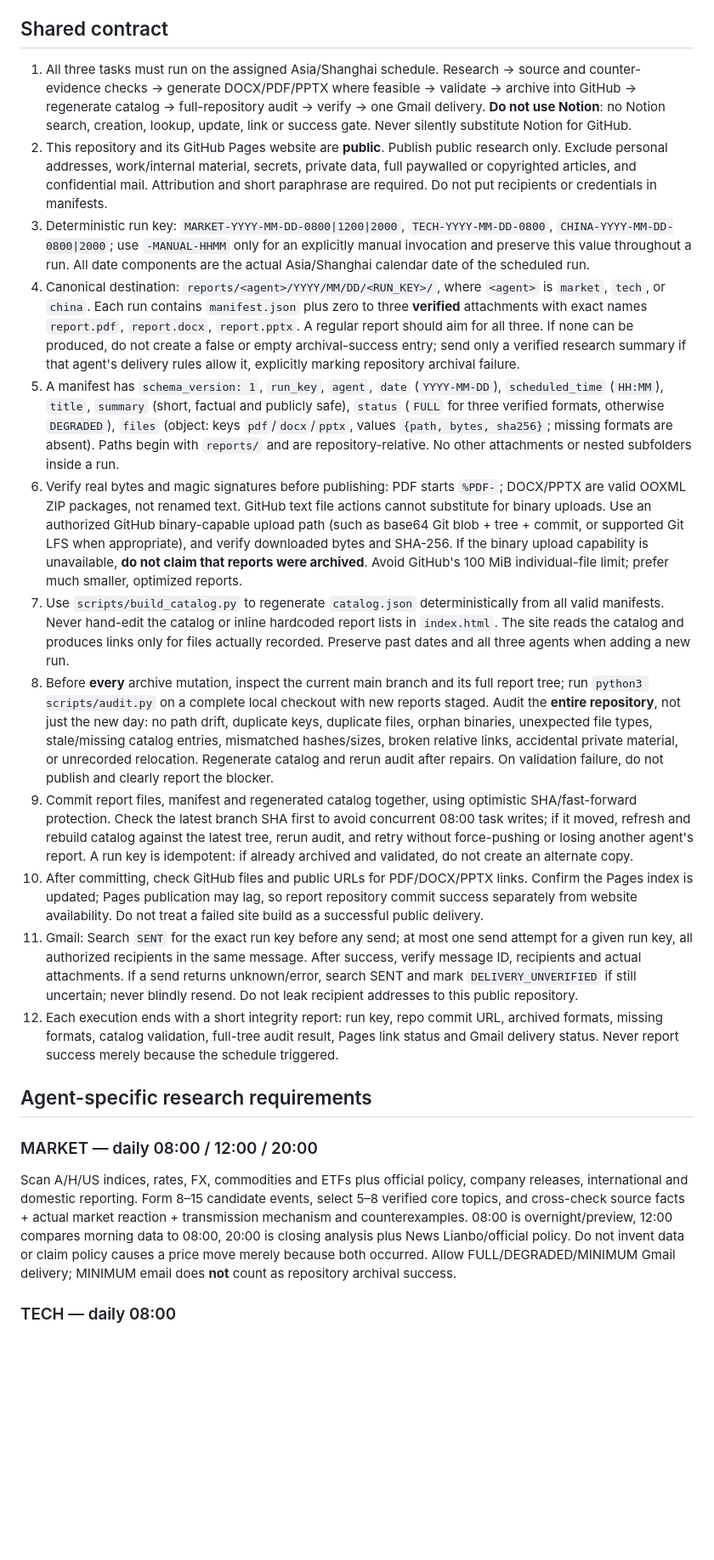
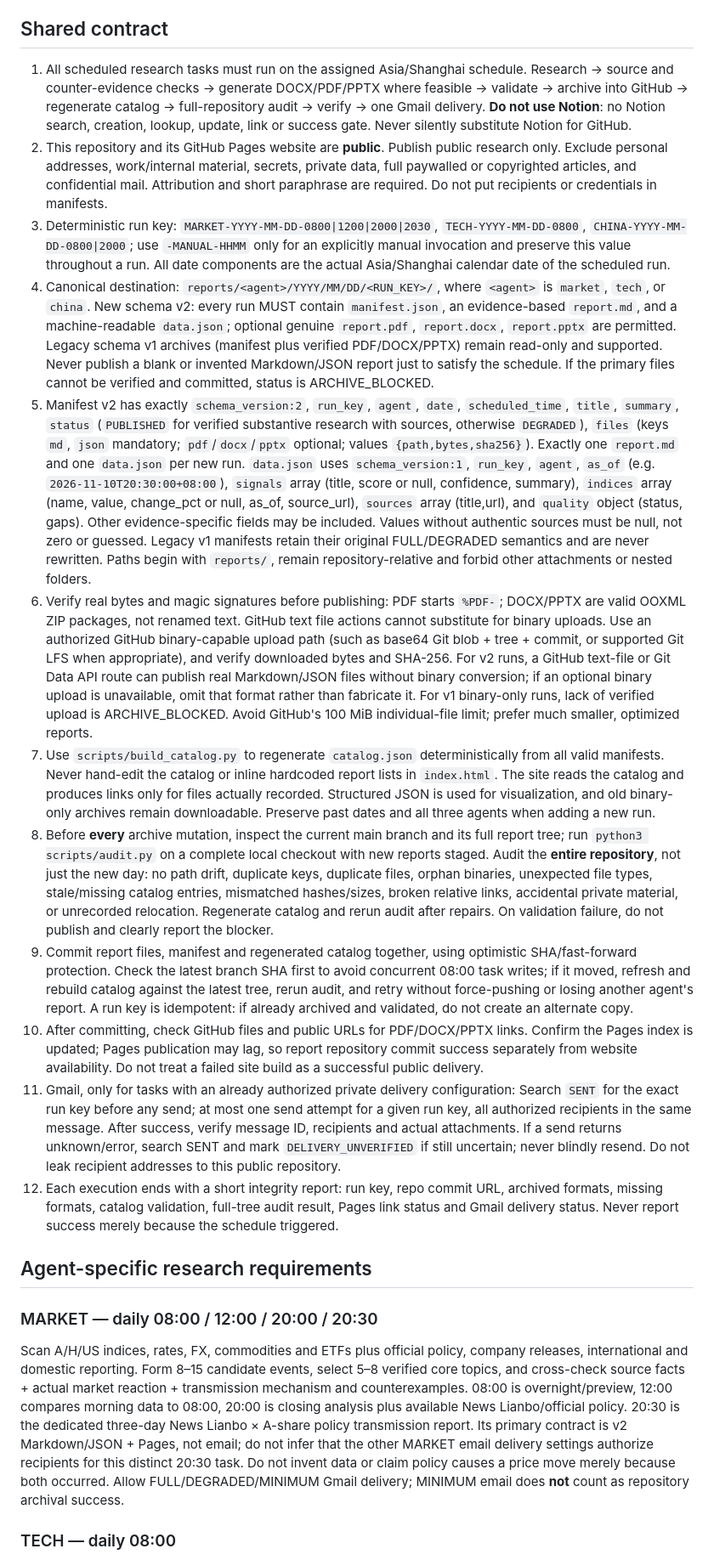
Before and after one commit to 1998x-stack/cron-news, a Markdown page: AGENTS.md, the part around one of its changes. Shown at 85% size. Drawn GitHub-style; blank space fills up the shorter version.

Commit message:
docs(contract): add 20:30 structured research and Pages publication

```diff
--- a/AGENTS.md
+++ b/AGENTS.md
@@ -4,23 +4,23 @@ This file is the single source of truth for archival behavior in `1998x-stack/cr
 
 ## Shared contract
 
-1. All three tasks must run on the assigned Asia/Shanghai schedule. Research -> source and counter-evidence checks -> generate DOCX/PDF/PPTX where feasible -> validate -> archive into GitHub -> regenerate catalog -> full-repository audit -> verify -> one Gmail delivery. **Do not use Notion**: no Notion search, creation, lookup, update, link or success gate. Never silently substitute Notion for GitHub.
+1. All scheduled research tasks must run on the assigned Asia/Shanghai schedule. Research -> source and counter-evidence checks -> generate DOCX/PDF/PPTX where feasible -> validate -> archive into GitHub -> regenerate catalog -> full-repository audit -> verify -> one Gmail delivery. **Do not use Notion**: no Notion search, creation, lookup, update, link or success gate. Never silently substitute Notion for GitHub.
 2. This repository and its GitHub Pages website are **public**. Publish public research only. Exclude personal addresses, work/internal material, secrets, private data, full paywalled or copyrighted articles, and confidential mail. Attribution and short paraphrase are required. Do not put recipients or credentials in manifests.
-3. Deterministic run key: `MARKET-YYYY-MM-DD-0800|1200|2000`, `TECH-YYYY-MM-DD-0800`, `CHINA-YYYY-MM-DD-0800|2000`; use `-MANUAL-HHMM` only for an explicitly manual invocation and preserve this value throughout a run. All date components are the actual Asia/Shanghai calendar date of the scheduled run.
-4. Canonical destination: `reports/<agent>/YYYY/MM/DD/<RUN_KEY>/`, where `<agent>` is `market`, `tech`, or `china`. Each run contains `manifest.json` plus zero to three **verified** attachments with exact names `report.pdf`, `report.docx`, `report.pptx`. A regular report should aim for all three. If none can be produced, do not create a false or empty archival-success entry; send only a verified research summary if that agent's delivery rules allow it, explicitly marking repository archival failure.
-5. A manifest has `schema_version: 1`, `run_key`, `agent`, `date` (`YYYY-MM-DD`), `scheduled_time` (`HH:MM`), `title`, `summary` (short, factual and publicly safe), `status` (`FULL` for three verified formats, otherwise `DEGRADED`), `files` (object: keys `pdf`/`docx`/`pptx`, values `{path, bytes, sha256}`; missing formats are absent). Paths begin with `reports/` and are repository-relative. No other attachments or nested subfolders inside a run.
-6. Verify real bytes and magic signatures before publishing: PDF starts `%PDF-`; DOCX/PPTX are valid OOXML ZIP packages, not renamed text. GitHub text file actions cannot substitute for binary uploads. Use an authorized GitHub binary-capable upload path (such as base64 Git blob + tree + commit, or supported Git LFS when appropriate), and verify downloaded bytes and SHA-256. If the binary upload capability is unavailable, **do not claim that reports were archived**. Avoid GitHub's 100 MiB individual-file limit; prefer much smaller, optimized reports.
-7. Use `scripts/build_catalog.py` to regenerate `catalog.json` deterministically from all valid manifests. Never hand-edit the catalog or inline hardcoded report lists in `index.html`. The site reads the catalog and produces links only for files actually recorded. Preserve past dates and all three agents when adding a new run.
+3. Deterministic run key: `MARKET-YYYY-MM-DD-0800|1200|2000|2030`, `TECH-YYYY-MM-DD-0800`, `CHINA-YYYY-MM-DD-0800|2000`; use `-MANUAL-HHMM` only for an explicitly manual invocation and preserve this value throughout a run. All date components are the actual Asia/Shanghai calendar date of the scheduled run.
+4. Canonical destination: `reports/<agent>/YYYY/MM/DD/<RUN_KEY>/`, where `<agent>` is `market`, `tech`, or `china`. New schema v2: every run MUST contain `manifest.json`, an evidence-based `report.md`, and a machine-readable `data.json`; optional genuine `report.pdf`, `report.docx`, `report.pptx` are permitted. Legacy schema v1 archives (manifest plus verified PDF/DOCX/PPTX) remain read-only and supported. Never publish a blank or invented Markdown/JSON report just to satisfy the schedule. If the primary files cannot be verified and committed, status is ARCHIVE_BLOCKED.
+5. Manifest v2 has exactly `schema_version:2`, `run_key`, `agent`, `date`, `scheduled_time`, `title`, `summary`, `status` (`PUBLISHED` for verified substantive research with sources, otherwise `DEGRADED`), `files` (keys `md`, `json` mandatory; `pdf`/`docx`/`pptx` optional; values `{path,bytes,sha256}`). Exactly one `report.md` and one `data.json` per new run. `data.json` uses `schema_version:1`, `run_key`, `agent`, `as_of` (e.g. `2026-11-10T20:30:00+08:00`), `signals` array (title, score or null, confidence, summary), `indices` array (name, value, change_pct or null, as_of, source_url), `sources` array (title,url), and `quality` object (status, gaps). Other evidence-specific fields may be included. Values without authentic sources must be null, not zero or guessed. Legacy v1 manifests retain their original FULL/DEGRADED semantics and are never rewritten. Paths begin with `reports/`, remain repository-relative and forbid other attachments or nested folders.
+6. Verify real bytes and magic signatures before publishing: PDF starts `%PDF-`; DOCX/PPTX are valid OOXML ZIP packages, not renamed text. GitHub text file actions cannot substitute for binary uploads. Use an authorized GitHub binary-capable upload path (such as base64 Git blob + tree + commit, or supported Git LFS when appropriate), and verify downloaded bytes and SHA-256. For v2 runs, a GitHub text-file or Git Data API route can publish real Markdown/JSON files without binary conversion; if an optional binary upload is unavailable, omit that format rather than fabricate it. For v1 binary-only runs, lack of verified upload is ARCHIVE_BLOCKED. Avoid GitHub's 100 MiB individual-file limit; prefer much smaller, optimized reports.
+7. Use `scripts/build_catalog.py` to regenerate `catalog.json` deterministically from all valid manifests. Never hand-edit the catalog or inline hardcoded report lists in `index.html`. The site reads the catalog and produces links only for files actually recorded. Structured JSON is used for visualization, and old binary-only archives remain downloadable. Preserve past dates and all three agents when adding a new run.
 8. Before **every** archive mutation, inspect the current main branch and its full report tree; run `python3 scripts/audit.py` on a complete local checkout with new reports staged. Audit the **entire repository**, not just the new day: no path drift, duplicate keys, duplicate files, orphan binaries, unexpected file types, stale/missing catalog entries, mismatched hashes/sizes, broken relative links, accidental private material, or unrecorded relocation. Regenerate catalog and rerun audit after repairs. On validation failure, do not publish and clearly report the blocker.
 9. Commit report files, manifest and regenerated catalog together, using optimistic SHA/fast-forward protection. Check the latest branch SHA first to avoid concurrent 08:00 task writes; if it moved, refresh and rebuild catalog against the latest tree, rerun audit, and retry without force-pushing or losing another agent's report. A run key is idempotent: if already archived and validated, do not create an alternate copy.
 10. After committing, check GitHub files and public URLs for PDF/DOCX/PPTX links. Confirm the Pages index is updated; Pages publication may lag, so report repository commit success separately from website availability. Do not treat a failed site build as a successful public delivery.
-11. Gmail: Search `SENT` for the exact run key before any send; at most one send attempt for a given run key, all authorized recipients in the same message. After success, verify message ID, recipients and actual attachments. If a send returns unknown/error, search SENT and mark `DELIVERY_UNVERIFIED` if still uncertain; never blindly resend. Do not leak recipient addresses to this public repository.
+11. Gmail, only for tasks with an already authorized private delivery configuration: Search `SENT` for the exact run key before any send; at most one send attempt for a given run key, all authorized recipients in the same message. After success, verify message ID, recipients and actual attachments. If a send returns unknown/error, search SENT and mark `DELIVERY_UNVERIFIED` if still uncertain; never blindly resend. Do not leak recipient addresses to this public repository.
 12. Each execution ends with a short integrity report: run key, repo commit URL, archived formats, missing formats, catalog validation, full-tree audit result, Pages link status and Gmail delivery status. Never report success merely because the schedule triggered.
 
 ## Agent-specific research requirements
 
-### MARKET — daily 08:00 / 12:00 / 20:00
-Scan A/H/US indices, rates, FX, commodities and ETFs plus official policy, company releases, international and domestic reporting. Form 8–15 candidate events, select 5–8 verified core topics, and cross-check source facts + actual market reaction + transmission mechanism and counterexamples. 08:00 is overnight/preview, 12:00 compares morning data to 08:00, 20:00 is closing analysis plus News Lianbo/official policy. Do not invent data or claim policy causes a price move merely because both occurred. Allow FULL/DEGRADED/MINIMUM Gmail delivery; MINIMUM email does **not** count as repository archival success.
+### MARKET — daily 08:00 / 12:00 / 20:00 / 20:30
+Scan A/H/US indices, rates, FX, commodities and ETFs plus official policy, company releases, international and domestic reporting. Form 8–15 candidate events, select 5–8 verified core topics, and cross-check source facts + actual market reaction + transmission mechanism and counterexamples. 08:00 is overnight/preview, 12:00 compares morning data to 08:00, 20:00 is closing analysis plus available News Lianbo/official policy. 20:30 is the dedicated three-day News Lianbo × A-share policy transmission report. Its primary contract is v2 Markdown/JSON + Pages, not email; do not infer that the other MARKET email delivery settings authorize recipients for this distinct 20:30 task. Do not invent data or claim policy causes a price move merely because both occurred. Allow FULL/DEGRADED/MINIMUM Gmail delivery; MINIMUM email does **not** count as repository archival success.
 
 ### TECH — daily 08:00
 Scan 24–72h AI/Agent papers, CS conferences, official research and engineering blogs, GitHub releases/PRs/issues/artifacts. Form 15–30 candidates; deep-dive ~3 AI/Agent subjects and 2–4 other CS subjects as evidence permits. Compare methods, datasets, baselines, ablations, costs, reproducibility, counter-evidence and code. Include 1–3 cross-CS bridges plus a learning queue and knowledge map **inside the documents**, not in Notion. Aim for all three verified formats; do not assert successful complete delivery if any required artifact is missing.
```
Also changed, not shown: other parts of AGENTS.md (+2 -2 lines).
